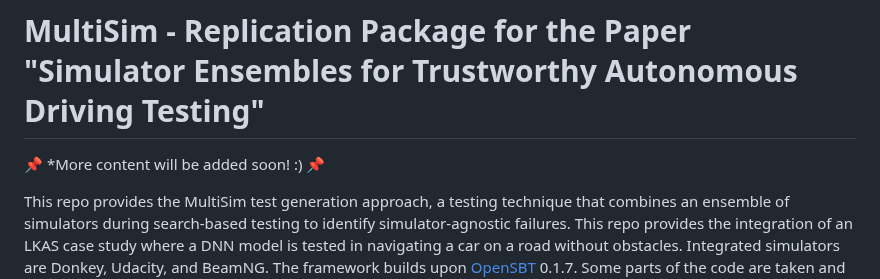
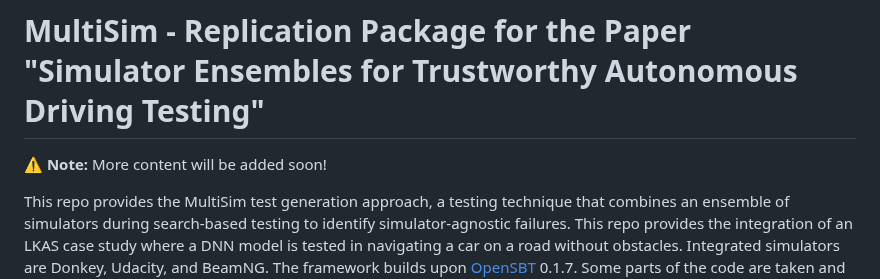
Before and after one commit to ast-fortiss-tum/MultiSim, a Markdown page: README.md, the part around the change. GitHub-like rendering.

```diff
--- a/README.md
+++ b/README.md
@@ -1,6 +1,6 @@
 # MultiSim - Replication Package for the Paper "Simulator Ensembles for Trustworthy Autonomous Driving Testing"
 
-📌 *More content will be added soon! :) 📌
+⚠️ **Note:** More content will be added soon!
 
 This repo provides the MultiSim test generation approach, a testing technique that combines an ensemble of simulators during search-based testing to identify simulator-agnostic failures. This repo provides the integration of an LKAS case study where a DNN model is tested in navigating a car on a road without obstacles. Integrated simulators are Donkey, Udacity, and BeamNG. The framework builds upon [OpenSBT](https://github.com/opensbt/opensbt-core) 0.1.7. Some parts of the code are taken and adapted from the [Digital Siblings approach](https://github.com/testingautomated-usi/maxitwo).
 
```
